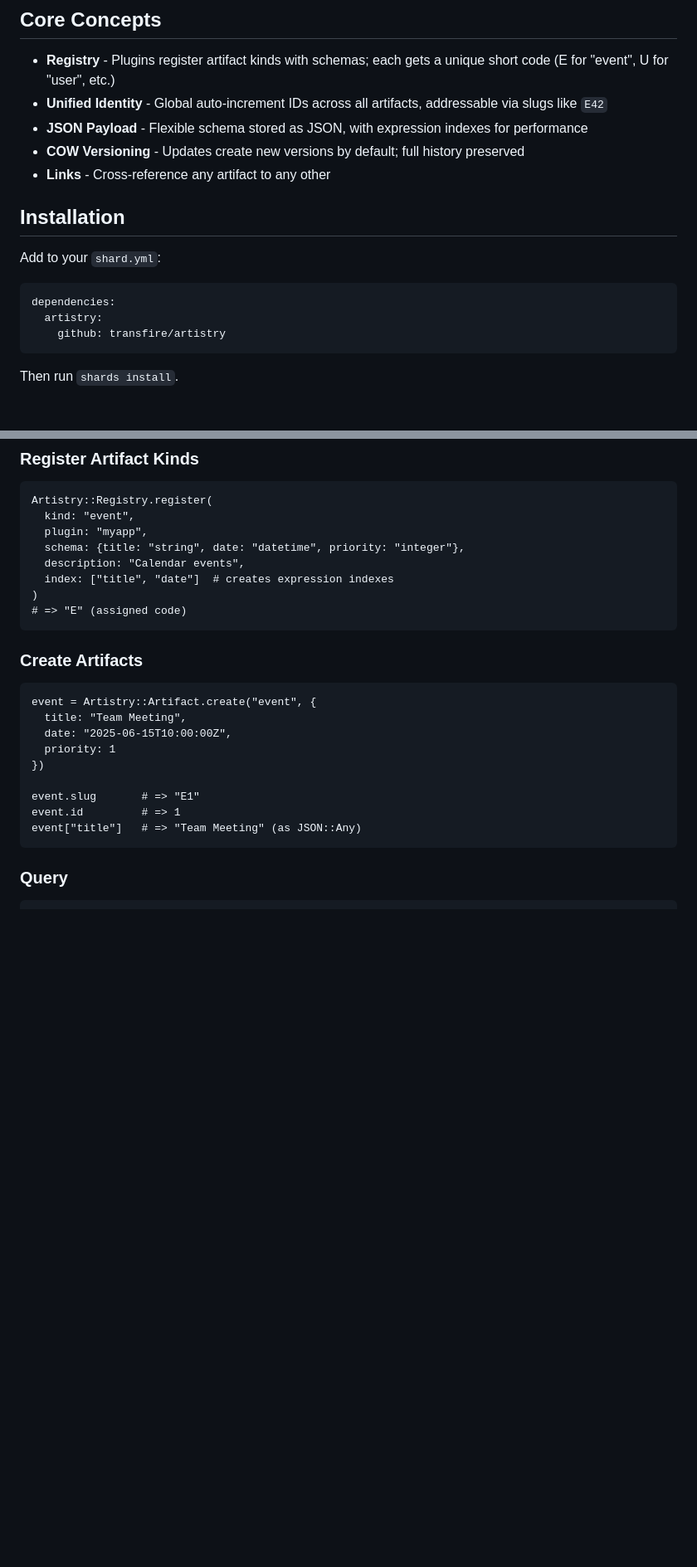
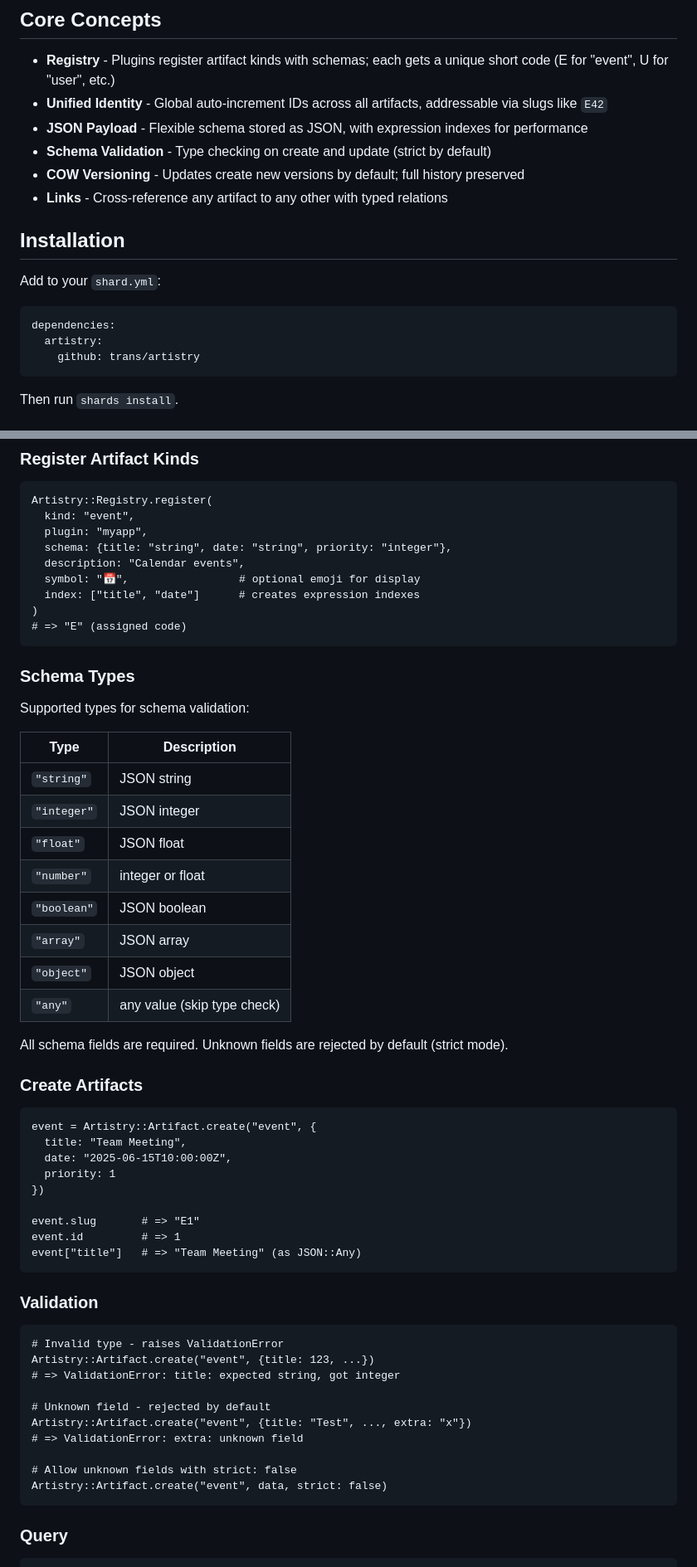
Before and after one commit to trans/artistry, a Markdown page: README.md, 2 parts joined by grey strips. Shown at 83% size. GitHub-like rendering; blank space fills up the shorter version.

````diff
--- a/README.md
+++ b/README.md
@@ -7,8 +7,9 @@
 - **Registry** - Plugins register artifact kinds with schemas; each gets a unique short code (E for "event", U for "user", etc.)
 - **Unified Identity** - Global auto-increment IDs across all artifacts, addressable via slugs like `E42`
 - **JSON Payload** - Flexible schema stored as JSON, with expression indexes for performance
+- **Schema Validation** - Type checking on create and update (strict by default)
 - **COW Versioning** - Updates create new versions by default; full history preserved
-- **Links** - Cross-reference any artifact to any other
+- **Links** - Cross-reference any artifact to any other with typed relations
 
 ## Installation
 
@@ -17,7 +18,7 @@ Add to your `shard.yml`:
 ```yaml
 dependencies:
   artistry:
-    github: transfire/artistry
+    github: trans/artistry
 ```
 
 Then run `shards install`.
@@ -39,12 +40,30 @@ Artistry.open("myapp.db")
 Artistry::Registry.register(
   kind: "event",
   plugin: "myapp",
-  schema: {title: "string", date: "datetime", priority: "integer"},
+  schema: {title: "string", date: "string", priority: "integer"},
   description: "Calendar events",
-  index: ["title", "date"]  # creates expression indexes
+  symbol: "📅",                 # optional emoji for display
+  index: ["title", "date"]      # creates expression indexes
 )
 # => "E" (assigned code)
 ```
+
+### Schema Types
+
+Supported types for schema validation:
+
+| Type | Description |
+|------|-------------|
+| `"string"` | JSON string |
+| `"integer"` | JSON integer |
+| `"float"` | JSON float |
+| `"number"` | integer or float |
+| `"boolean"` | JSON boolean |
+| `"array"` | JSON array |
+| `"object"` | JSON object |
+| `"any"` | any value (skip type check) |
+
+All schema fields are required. Unknown fields are rejected by default (strict mode).
 
 ### Create Artifacts
 
@@ -58,6 +77,21 @@ event = Artistry::Artifact.create("event", {
 event.slug       # => "E1"
 event.id         # => 1
 event["title"]   # => "Team Meeting" (as JSON::Any)
+```
+
+### Validation
+
+```crystal
+# Invalid type - raises ValidationError
+Artistry::Artifact.create("event", {title: 123, ...})
+# => ValidationError: title: expected string, got integer
+
+# Unknown field - rejected by default
+Artistry::Artifact.create("event", {title: "Test", ..., extra: "x"})
+# => ValidationError: extra: unknown field
+
+# Allow unknown fields with strict: false
+Artistry::Artifact.create("event", data, strict: false)
 ```
 
 ### Query
````
Also changed, not shown: other parts of README.md (+14 -11 lines).
